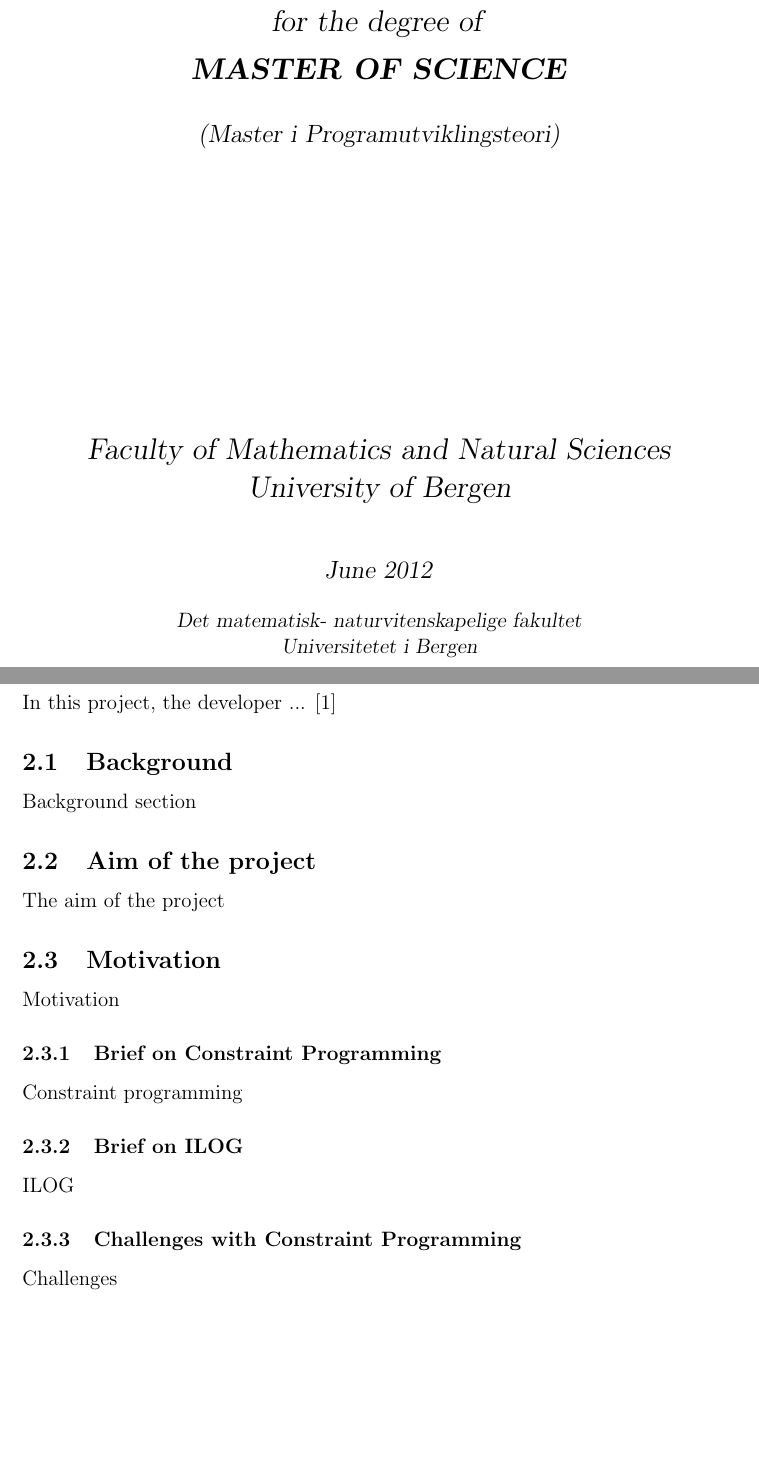
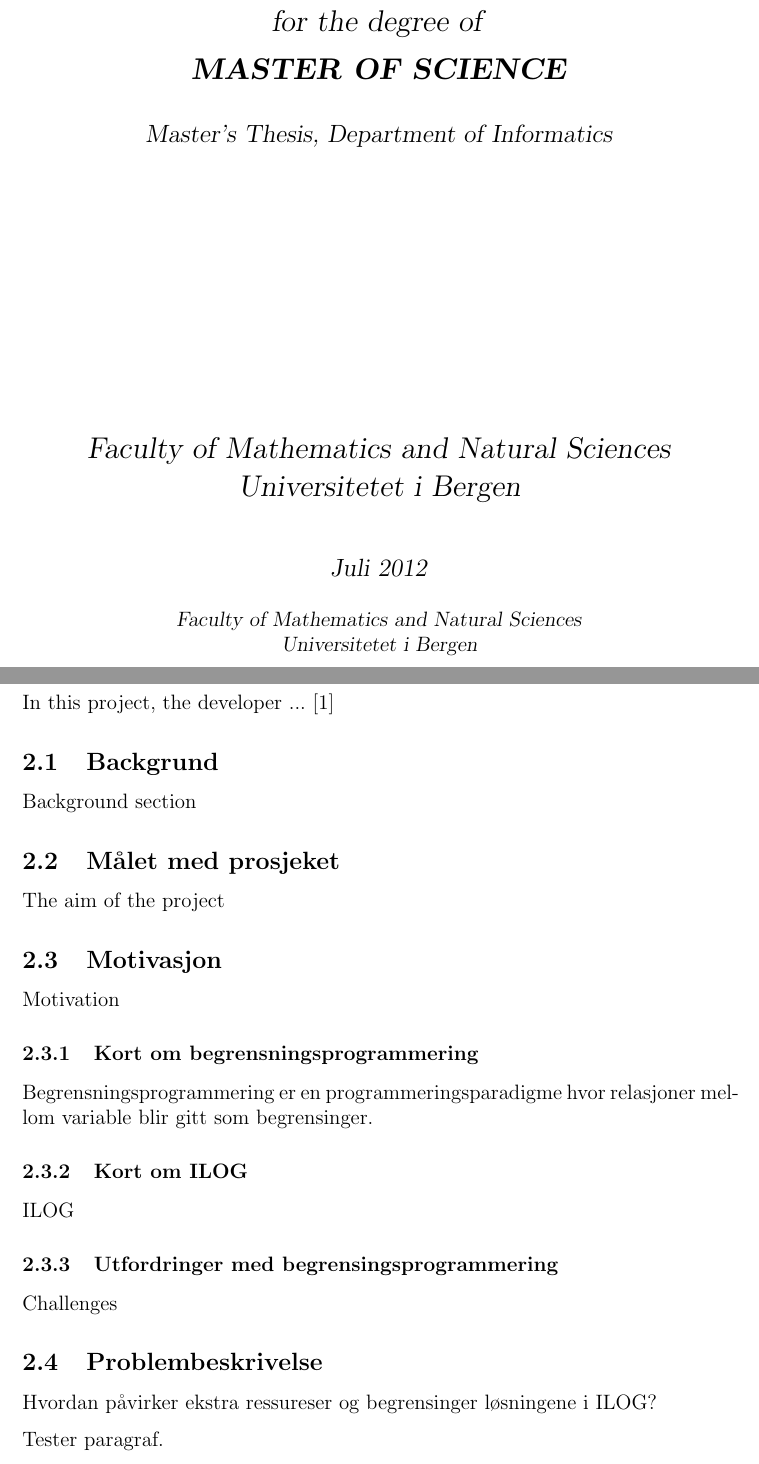
Before and after one commit to teilin/M.sc-UiB, a LaTeX paper (Msc.tex, which reads content/background.tex, content/motivation.tex, content/problem.tex): two parts of pages 1 and 5 of 10, joined at a grey line, cut so that both start at the same text, the shorter picture padded with empty space. Compiled offline with pdfLaTeX.

Commit message:
Some small changes

```diff
--- a/Msc.tex
+++ b/Msc.tex
@@ -1,8 +1,9 @@
 \documentclass[12pt,twoside,onecolumn]{article}
 \usepackage{a4}
-\usepackage[latin1]{inputenc}  % Use latin-1 character set for input
-\usepackage[english]{babel}    % Use English hyphenation
+\usepackage[utf8]{inputenc}  % Use latin-1 character set for input
+\usepackage[norsk]{babel}    % Use English hyphenation
 \usepackage[dvips]{epsfig}     % To include PostScript
+\usepackage[parfill]{parskip} % New line instead of tab for paragraphs
 
 \begin{document}
 
@@ -29,21 +30,21 @@
   %%%%%%%OLD%%%%%%{\bf{\textsl{CANDIDATUS SCIENTIARUM}}} \\
   {\bf{\textsl{MASTER OF SCIENCE}}} \\
   \vspace{5mm}
-  {\large \textsl {(Master i Programutviklingsteori)}}\\
+  {\large \textsl {Master's Thesis, Department of Informatics}}\\
   \vspace{10mm}
   \centerline{\includegraphics[width=4cm,height=4cm]{uibugle}}
   \vspace{5mm}
   % \textsl{Mechanics Division, Department of Mathematics} \\
   \textsl{Faculty of Mathematics and Natural Sciences} \\
-  \textsl{University of Bergen} \\
+  \textsl{Universitetet i Bergen} \\
   %Maaned, aar
   \vspace{10mm}
   \large
-  \textsl{June 2012} \\
+  \textsl{Juli 2012} \\
   \vspace{5mm}
   \normalsize
   % \textsl{Avdeling for mekanikk, Matematisk institutt} \\
-  \textsl{Det matematisk- naturvitenskapelige fakultet} \\
+  \textsl{Faculty of Mathematics and Natural Sciences} \\
   \textsl{Universitetet i Bergen} \\
 \end{center}
 % START OF DOCUMENT
@@ -66,10 +67,11 @@ TEST
 \newpage
 
 %Introduction
-\section{Introduction}
+\section{Introduksjon}
 \input{content/introduction}
 \input{content/background}
 \input{content/motivation}
+\input{content/problem}
 \newpage
 
 %New methods - find a title that describe the method
--- a/content/background.tex
+++ b/content/background.tex
@@ -1,5 +1,5 @@
-\subsection{Background}
+\subsection{Backgrund}
 Background section
 
-\subsection{Aim of the project}
+\subsection{Målet med prosjeket}
 The aim of the project
--- a/content/motivation.tex
+++ b/content/motivation.tex
@@ -1,11 +1,11 @@
-\subsection{Motivation}
+\subsection{Motivasjon}
 Motivation
 
-\subsubsection{Brief on Constraint Programming}
-Constraint programming
+\subsubsection{Kort om begrensningsprogrammering}
+Begrensningsprogrammering er en programmeringsparadigme hvor relasjoner mellom variable blir gitt som begrensinger.
 
-\subsubsection{Brief on ILOG}
+\subsubsection{Kort om ILOG}
 ILOG
 
-\subsubsection{Challenges with Constraint Programming}
+\subsubsection{Utfordringer med begrensingsprogrammering}
 Challenges
--- a/content/problem.tex
+++ b/content/problem.tex
@@ -1,2 +1,4 @@
-\subsection{Problem statement}
-Problem statement
+\subsection{Problembeskrivelse}
+Hvordan påvirker ekstra ressureser og begrensinger løsningene i ILOG?
+
+Tester paragraf.
```
Also changed, not shown: preface.tex (added, +2 -0 lines), Msc.pdf, Msc.tex (12 more changed lines), 5 other files.
